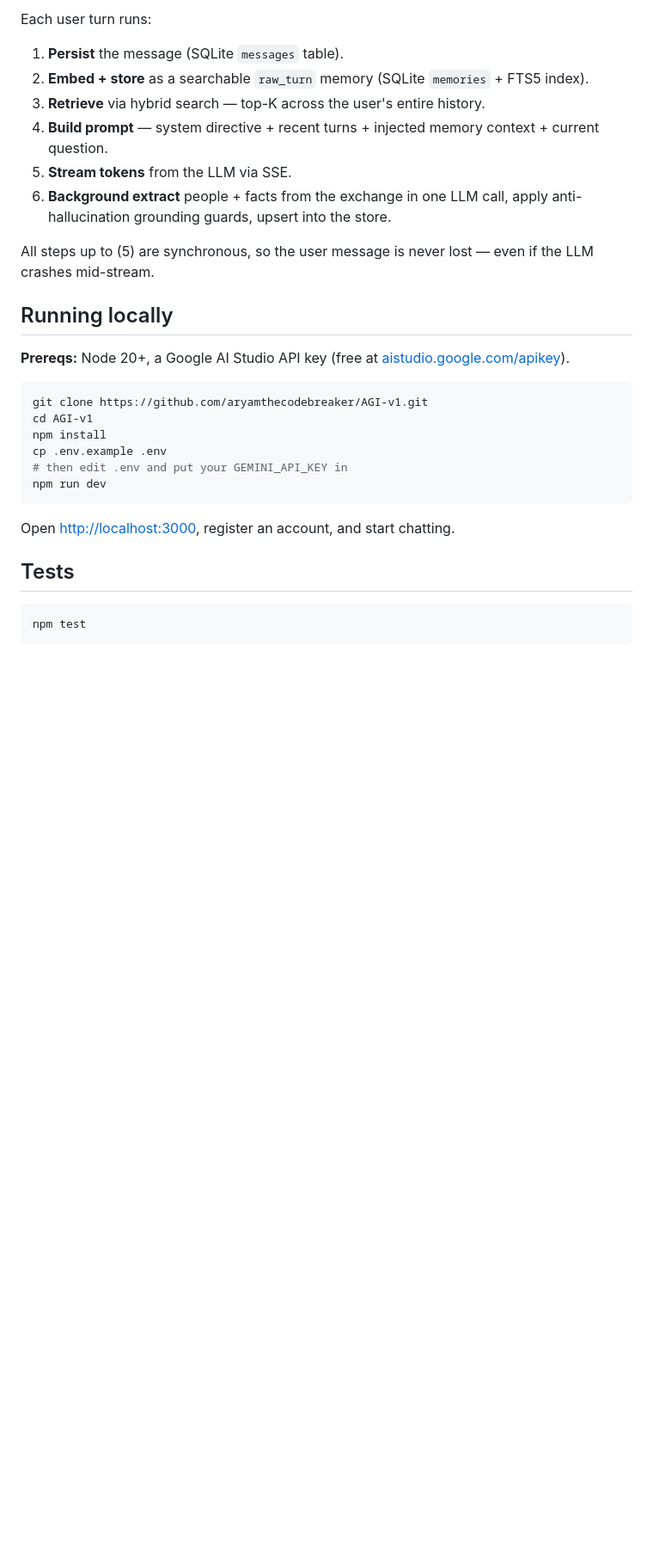
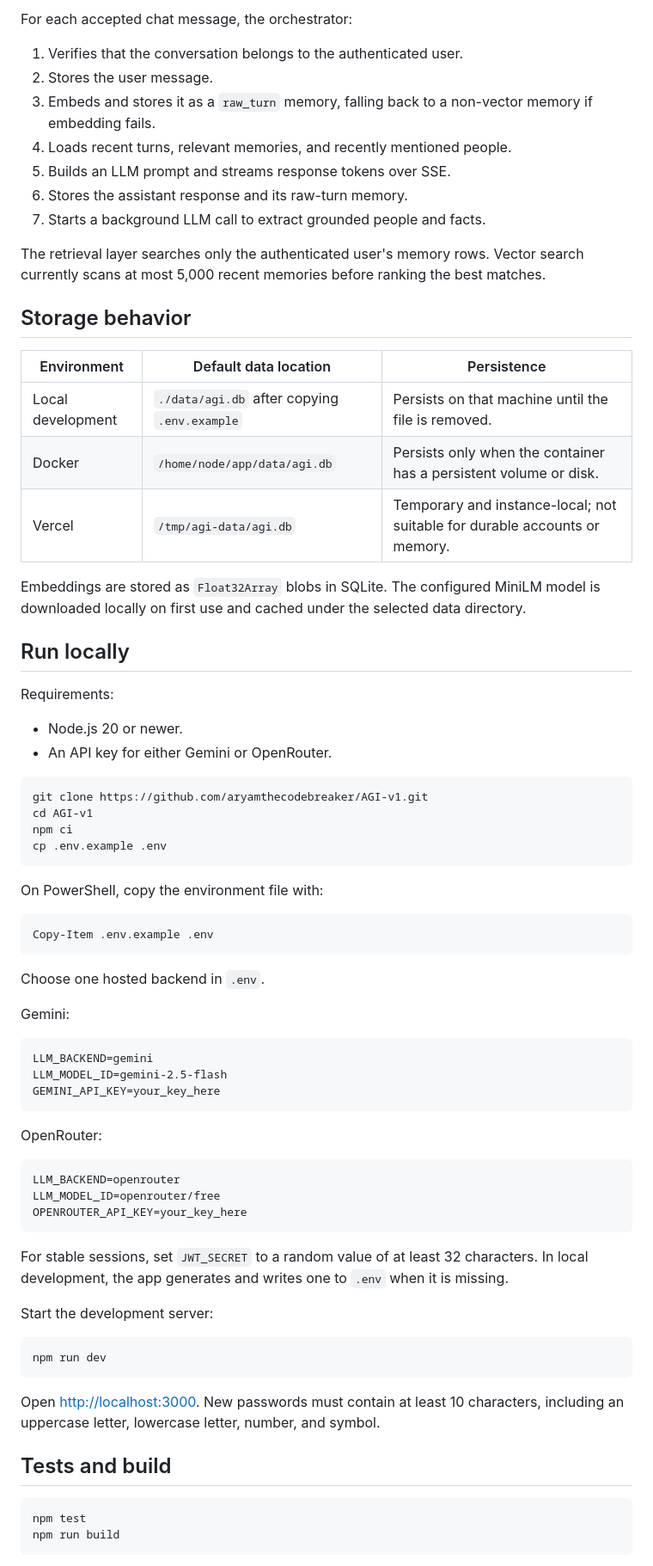
Before and after one commit to aryamthecodebreaker/AGI-v1, a Markdown page: README.md, the part around one of its changes. Shown at 86% size. GitHub-like rendering; blank space fills up the shorter version.

Commit message:
Fact-check and update README (#5)

````diff
--- a/README.md
+++ b/README.md
@@ -78,34 +53,79 @@ The LLM itself is pluggable: a Google **Gemini** backend (default, works on any
 ```
 
-Each user turn runs:
+For each accepted chat message, the orchestrator:
 
-1. **Persist** the message (SQLite `messages` table).
-2. **Embed + store** as a searchable `raw_turn` memory (SQLite `memories` + FTS5 index).
-3. **Retrieve** via hybrid search — top-K across the user's entire history.
-4. **Build prompt** — system directive + recent turns + injected memory context + current question.
-5. **Stream tokens** from the LLM via SSE.
-6. **Background extract** people + facts from the exchange in one LLM call, apply anti-hallucination grounding guards, upsert into the store.
+1. Verifies that the conversation belongs to the authenticated user.
+2. Stores the user message.
+3. Embeds and stores it as a `raw_turn` memory, falling back to a non-vector memory if embedding fails.
+4. Loads recent turns, relevant memories, and recently mentioned people.
+5. Builds an LLM prompt and streams response tokens over SSE.
+6. Stores the assistant response and its raw-turn memory.
+7. Starts a background LLM call to extract grounded people and facts.
 
-All steps up to (5) are synchronous, so the user message is never lost — even if the LLM crashes mid-stream.
+The retrieval layer searches only the authenticated user's memory rows. Vector search currently scans at most 5,000 recent memories before ranking the best matches.
 
-## Running locally
+## Storage behavior
 
-**Prereqs:** Node 20+, a Google AI Studio API key (free at [aistudio.google.com/apikey](https://aistudio.google.com/apikey)).
+| Environment | Default data location | Persistence |
+|---|---|---|
+| Local development | `./data/agi.db` after copying `.env.example` | Persists on that machine until the file is removed. |
+| Docker | `/home/node/app/data/agi.db` | Persists only when the container has a persistent volume or disk. |
+| Vercel | `/tmp/agi-data/agi.db` | Temporary and instance-local; not suitable for durable accounts or memory. |
+
+Embeddings are stored as `Float32Array` blobs in SQLite. The configured MiniLM model is downloaded locally on first use and cached under the selected data directory.
+
+## Run locally
+
+Requirements:
+
+- Node.js 20 or newer.
+- An API key for either Gemini or OpenRouter.
 
 ```bash
 git clone https://github.com/aryamthecodebreaker/AGI-v1.git
 cd AGI-v1
-npm install
+npm ci
 cp .env.example .env
-# then edit .env and put your GEMINI_API_KEY in
+```
+
+On PowerShell, copy the environment file with:
+
+```powershell
+Copy-Item .env.example .env
+```
+
+Choose one hosted backend in `.env`.
+
+Gemini:
+
+```dotenv
+LLM_BACKEND=gemini
+LLM_MODEL_ID=gemini-2.5-flash
+GEMINI_API_KEY=your_key_here
+```
+
+OpenRouter:
+
+```dotenv
+LLM_BACKEND=openrouter
+LLM_MODEL_ID=openrouter/free
+OPENROUTER_API_KEY=your_key_here
+```
+
+For stable sessions, set `JWT_SECRET` to a random value of at least 32 characters. In local development, the app generates and writes one to `.env` when it is missing.
+
+Start the development server:
+
+```bash
 npm run dev
 ```
 
-Open [http://localhost:3000](http://localhost:3000), register an account, and start chatting.
+Open [http://localhost:3000](http://localhost:3000). New passwords must contain at least 10 characters, including an uppercase letter, lowercase letter, number, and symbol.
 
-## Tests
+## Tests and build
 
 ```bash
 npm test
+npm run build
 ```
 
````
Also changed, not shown: other parts of README.md (+81 -73 lines).
